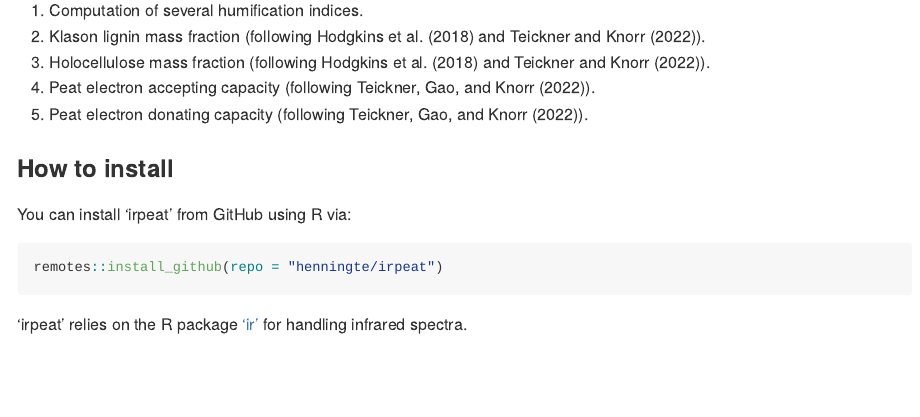
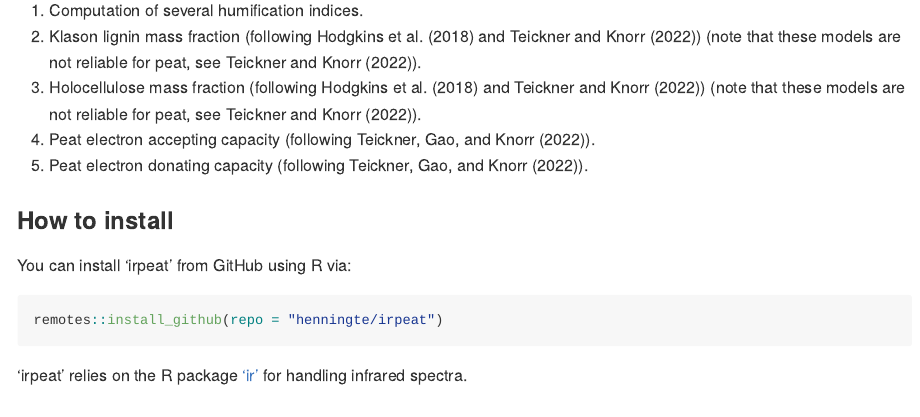
Before and after one commit to henningte/irpeat, an R Markdown document (README.Rmd): the page in a window 1100 px wide, from 290 px down. The pictures show the output file README.md that the author committed with the source, drawn offline in the style of GitHub; badge pictures from the web are left out.

Commit message:
Update the documentation: Adding explicit warnings to `irp_content_klh_hodgkins()`, `irp_content_kl_hodgkins_model`, and `irp_content_h_hodgkins_model` that the related models are not reliable for peat.

```diff
--- a/README.Rmd
+++ b/README.Rmd
@@ -28,8 +28,8 @@
 Provided functions for analyzing infrared spectra of peat are:
 
 1. Computation of several humification indices.
-2. Klason lignin mass fraction (following @Hodgkins.2018 and @Teickner.2022a).
-3. Holocellulose mass fraction (following @Hodgkins.2018 and @Teickner.2022a).
+2. Klason lignin mass fraction (following @Hodgkins.2018 and @Teickner.2022a) (note that these models are not reliable for peat, see @Teickner.2022a).
+3. Holocellulose mass fraction (following @Hodgkins.2018 and @Teickner.2022a) (note that these models are not reliable for peat, see @Teickner.2022a).
 4. Peat electron accepting capacity (following @Teickner.2022).
 5. Peat electron donating capacity (following @Teickner.2022).
 
```
Also changed, not shown: NEWS.md (+1 -0 lines), R/data.R (+26 -19 lines), R/irp_content_klh_hodgkins.R (+8 -3 lines), README.md, 5 other files.
